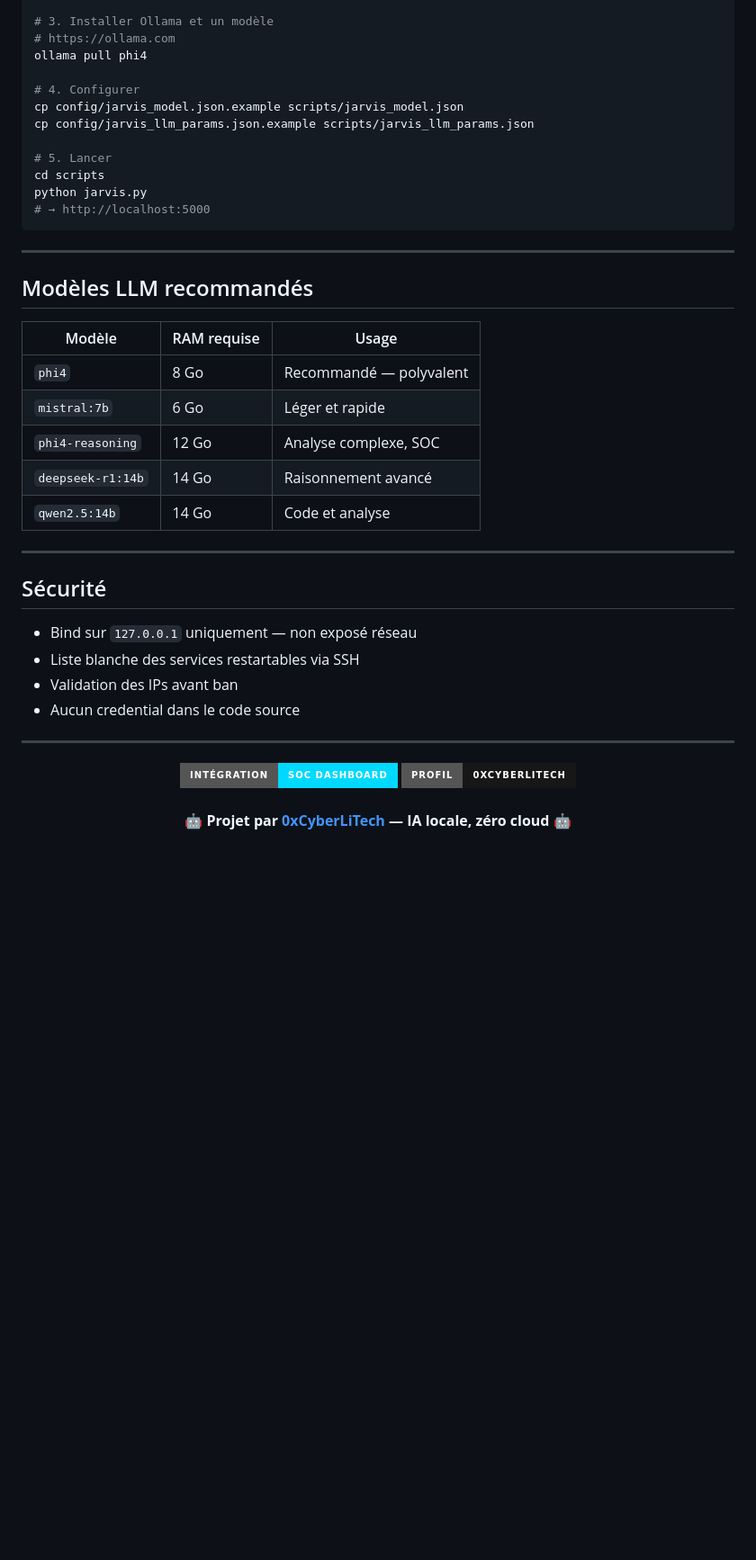
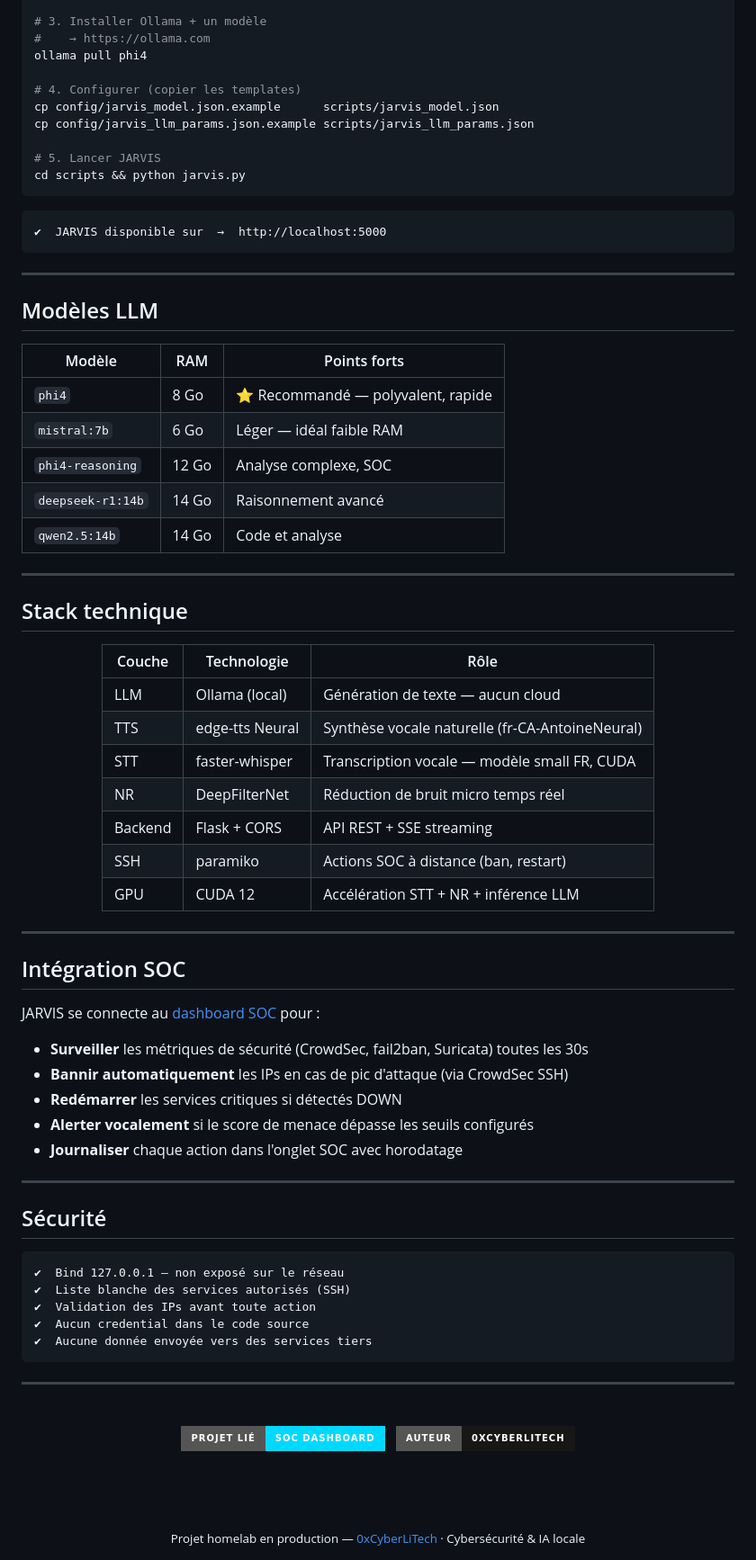
Before and after one commit to 0xCyberLiTech/JARVIS, a Markdown page: README.md, the part around one of its changes. Shown at 90% size. GitHub-like rendering; badges without logos; blank space fills up the shorter version.

Commit message:
feat: refonte présentation README — layout HTML tables, gallery soignée

````diff
--- a/README.md
+++ b/README.md
@@ -165,52 +200,87 @@ cd JARVIS
 pip install -r scripts/requirements.txt
 
-# 3. Installer Ollama et un modèle
-# https://ollama.com
+# 3. Installer Ollama + un modèle
+#    → https://ollama.com
 ollama pull phi4
 
-# 4. Configurer
-cp config/jarvis_model.json.example scripts/jarvis_model.json
+# 4. Configurer (copier les templates)
+cp config/jarvis_model.json.example      scripts/jarvis_model.json
 cp config/jarvis_llm_params.json.example scripts/jarvis_llm_params.json
 
-# 5. Lancer
-cd scripts
-python jarvis.py
-# → http://localhost:5000
+# 5. Lancer JARVIS
+cd scripts && python jarvis.py
+```
+
+```
+✔  JARVIS disponible sur  →  http://localhost:5000
 ```
 
 ---
 
-## Modèles LLM recommandés
+## Modèles LLM
 
-| Modèle | RAM requise | Usage |
-|--------|-------------|-------|
-| `phi4` | 8 Go | Recommandé — polyvalent |
-| `mistral:7b` | 6 Go | Léger et rapide |
+| Modèle | RAM | Points forts |
+|--------|-----|-------------|
+| `phi4` | 8 Go | ⭐ Recommandé — polyvalent, rapide |
+| `mistral:7b` | 6 Go | Léger — idéal faible RAM |
 | `phi4-reasoning` | 12 Go | Analyse complexe, SOC |
 | `deepseek-r1:14b` | 14 Go | Raisonnement avancé |
 | `qwen2.5:14b` | 14 Go | Code et analyse |
 
 ---
 
+## Stack technique
+
+<div align="center">
+
+| Couche | Technologie | Rôle |
+|--------|------------|------|
+| LLM | Ollama (local) | Génération de texte — aucun cloud |
+| TTS | edge-tts Neural | Synthèse vocale naturelle (fr-CA-AntoineNeural) |
+| STT | faster-whisper | Transcription vocale — modèle small FR, CUDA |
+| NR  | DeepFilterNet | Réduction de bruit micro temps réel |
+| Backend | Flask + CORS | API REST + SSE streaming |
+| SSH | paramiko | Actions SOC à distance (ban, restart) |
+| GPU | CUDA 12 | Accélération STT + NR + inférence LLM |
+
+</div>
+
+---
+
+## Intégration SOC
+
+JARVIS se connecte au [dashboard SOC](https://github.com/0xCyberLiTech/SOC) pour :
+
+- **Surveiller** les métriques de sécurité (CrowdSec, fail2ban, Suricata) toutes les 30s
+- **Bannir automatiquement** les IPs en cas de pic d'attaque (via CrowdSec SSH)
+- **Redémarrer** les services critiques si détectés DOWN
+- **Alerter vocalement** si le score de menace dépasse les seuils configurés
+- **Journaliser** chaque action dans l'onglet SOC avec horodatage
+
+---
+
 ## Sécurité
 
-- Bind sur `127.0.0.1` uniquement — non exposé réseau
-- Liste blanche des services restartables via SSH
-- Validation des IPs avant ban
-- Aucun credential dans le code source
+```
+✔  Bind 127.0.0.1 — non exposé sur le réseau
+✔  Liste blanche des services autorisés (SSH)
+✔  Validation des IPs avant toute action
+✔  Aucun credential dans le code source
+✔  Aucune donnée envoyée vers des services tiers
+```
 
 ---
 
 <div align="center">
-  <a href="https://github.com/0xCyberLiTech/SOC">
-    <img src="https://img.shields.io/badge/Intégration-SOC%20Dashboard-00D9FF?style=for-the-badge&logo=github" />
-  </a>
-  <a href="https://github.com/0xCyberLiTech">
-    <img src="https://img.shields.io/badge/Profil-0xCyberLiTech-181717?style=for-the-badge&logo=github" />
-  </a>
+
+<br/>
+
+[![SOC Dashboard](https://img.shields.io/badge/Projet%20lié-SOC%20Dashboard-00D9FF?style=for-the-badge&logo=github&logoColor=white)](https://github.com/0xCyberLiTech/SOC)
+&nbsp;
+[![Profil GitHub](https://img.shields.io/badge/Auteur-0xCyberLiTech-181717?style=for-the-badge&logo=github&logoColor=white)](https://github.com/0xCyberLiTech)
+
+<br/><br/>
+
+<sub>Projet homelab en production — <a href="https://github.com/0xCyberLiTech">0xCyberLiTech</a> · Cybersécurité & IA locale</sub>
+
 </div>
-
-<div align="center">
-  <br/>
-  <b>🤖 Projet par <a href="https://github.com/0xCyberLiTech">0xCyberLiTech</a> — IA locale, zéro cloud 🤖</b>
-</div>
````
Also changed, not shown: other parts of README.md (+156 -121 lines).
